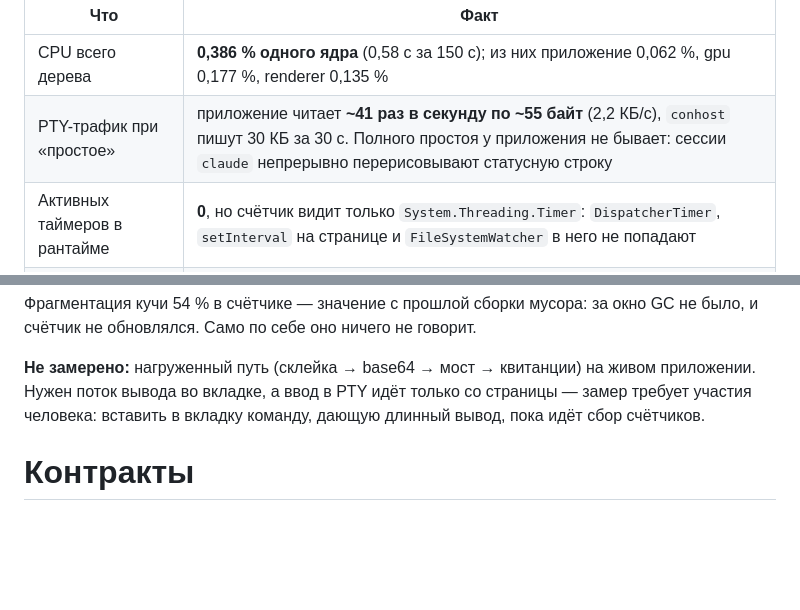
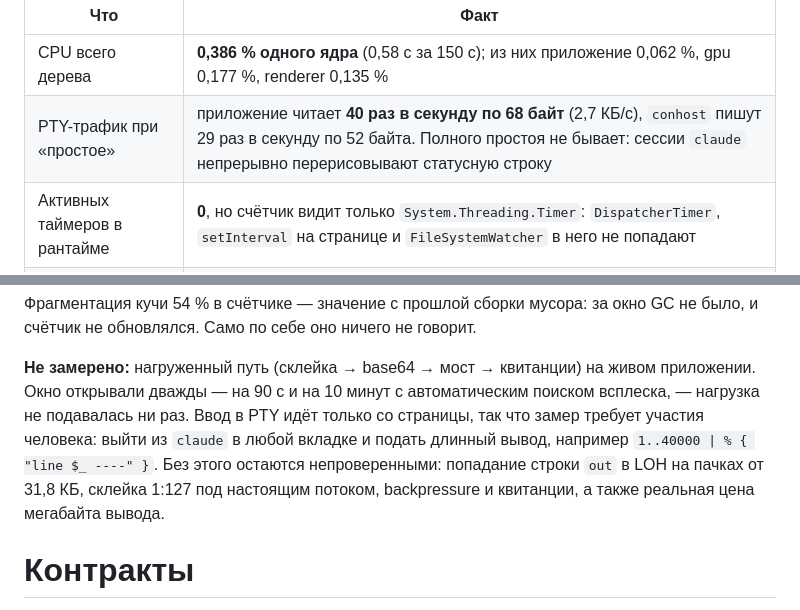
Before and after one commit to k-kuzmin/claude-agents-shell, a Markdown page: docs/PROGRESS.md, 2 parts joined by grey strips. GitHub-like rendering; blank space fills up the shorter version.

```diff
--- a/docs/PROGRESS.md
+++ b/docs/PROGRESS.md
@@ -151,7 +151,7 @@ crashpad) + 3 × `conhost --headless` + 3 × `powershell` → 3 × `claude`. С
 | Что | Факт |
 |---|---|
 | CPU всего дерева | **0,386 % одного ядра** (0,58 с за 150 с); из них приложение 0,062 %, gpu 0,177 %, renderer 0,135 % |
-| PTY-трафик при «простое» | приложение читает **~41 раз в секунду по ~55 байт** (2,2 КБ/с), `conhost` пишут 30 КБ за 30 с. Полного простоя у приложения не бывает: сессии `claude` непрерывно перерисовывают статусную строку |
+| PTY-трафик при «простое» | приложение читает **40 раз в секунду по 68 байт** (2,7 КБ/с), `conhost` пишут 29 раз в секунду по 52 байта. Полного простоя не бывает: сессии `claude` непрерывно перерисовывают статусную строку |
 | Активных таймеров в рантайме | **0**, но счётчик видит только `System.Threading.Timer`: `DispatcherTimer`, `setInterval` на странице и `FileSystemWatcher` в него не попадают |
 | Сборок мусора gen0/1/2 | **0** за 150 с, пауз GC 0 мс |
 | Скорость аллокаций | ~9 КБ/с, и часть этого — сама диагностическая сессия |
@@ -190,8 +226,12 @@ TUI): аллокации 38 КБ/с, куча выросла до 20,6 МБ, **
 и счётчик не обновлялся. Само по себе оно ничего не говорит.
 
 **Не замерено:** нагруженный путь (склейка → base64 → мост → квитанции) на живом приложении.
-Нужен поток вывода во вкладке, а ввод в PTY идёт только со страницы — замер требует участия
-человека: вставить в вкладку команду, дающую длинный вывод, пока идёт сбор счётчиков.
+Окно открывали дважды — на 90 с и на 10 минут с автоматическим поиском всплеска, — нагрузка
+не подавалась ни раз. Ввод в PTY идёт только со страницы, так что замер требует участия человека:
+выйти из `claude` в любой вкладке и подать длинный вывод, например
+`1..40000 | % { "line $_ ----" }`. Без этого остаются непроверенными: попадание строки `out`
+в LOH на пачках от 31,8 КБ, склейка 1:127 под настоящим потоком, backpressure и квитанции,
+а также реальная цена мегабайта вывода.
 
 # Контракты
 
```
Also changed, not shown: other parts of docs/PROGRESS.md (+36 -0 lines).
